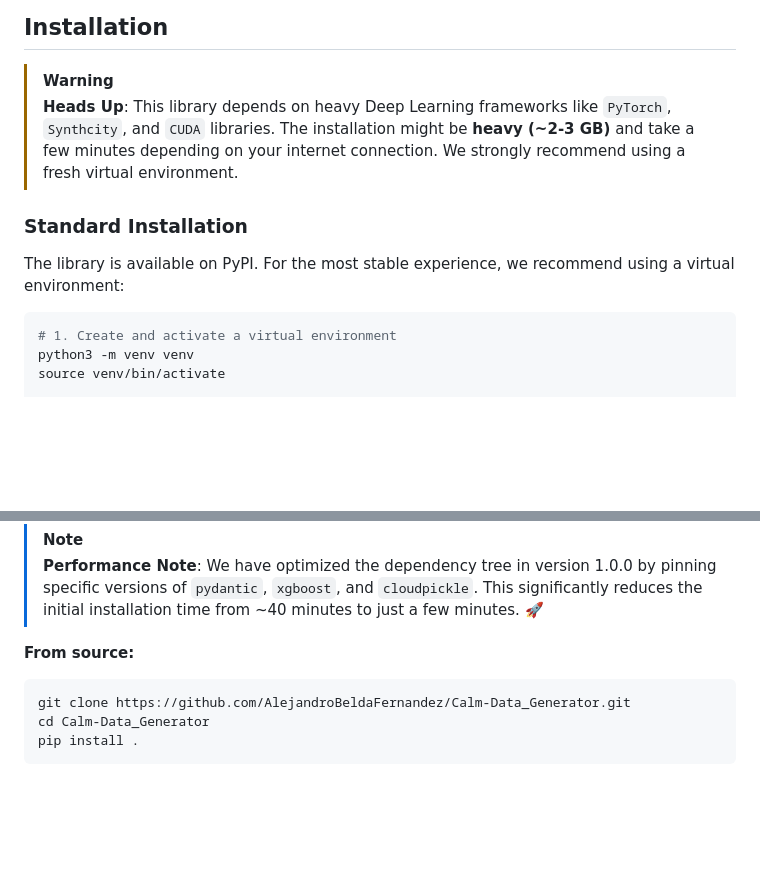
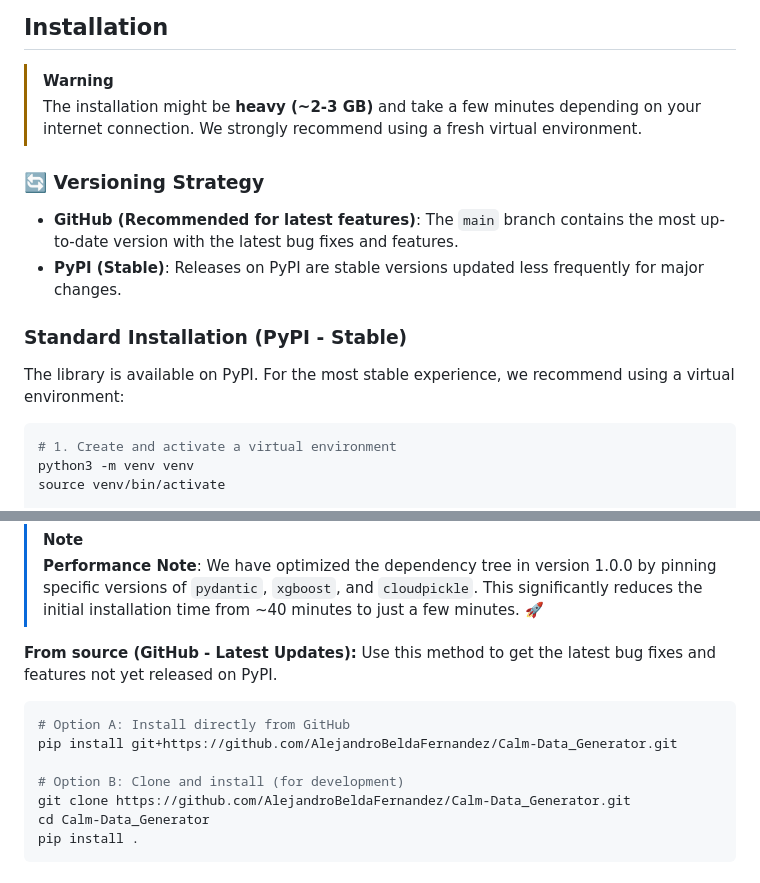
Before and after one commit to AlejandroBeldaFernandez/Calm-Data_Generator, a Markdown page: README.md, 2 parts joined by grey strips. Drawn GitHub-style; blank space fills up the shorter version.

````diff
--- a/README.md
+++ b/README.md
@@ -143,11 +143,15 @@ Minimalist view of the system's core components and data flow.
 ## Installation
 
  > [!WARNING]
- > **Heads Up**: This library depends on heavy Deep Learning frameworks like `PyTorch`, `Synthcity`, and `CUDA` libraries.
  > The installation might be **heavy (~2-3 GB)** and take a few minutes depending on your internet connection. We strongly recommend using a fresh virtual environment.
 
-### Standard Installation
-The library is available on PyPI. For the most stable experience, we recommend using a virtual environment:
+ ### 🔄 Versioning Strategy
+
+ - **GitHub (Recommended for latest features)**: The `main` branch contains the most up-to-date version with the latest bug fixes and features.
+ - **PyPI (Stable)**: Releases on PyPI are stable versions updated less frequently for major changes.
+
+ ### Standard Installation (PyPI - Stable)
+ The library is available on PyPI. For the most stable experience, we recommend using a virtual environment:
 
 ```bash
 # 1. Create and activate a virtual environment
@@ -176,8 +180,14 @@ pip install "calm-data-generator[full]"
 > [!NOTE]
 > **Performance Note**: We have optimized the dependency tree in version 1.0.0 by pinning specific versions of `pydantic`, `xgboost`, and `cloudpickle`. This significantly reduces the initial installation time from ~40 minutes to just a few minutes. 🚀
 
-**From source:**
+**From source (GitHub - Latest Updates):**
+Use this method to get the latest bug fixes and features not yet released on PyPI.
+
 ```bash
+# Option A: Install directly from GitHub
+pip install git+https://github.com/AlejandroBeldaFernandez/Calm-Data_Generator.git
+
+# Option B: Clone and install (for development)
 git clone https://github.com/AlejandroBeldaFernandez/Calm-Data_Generator.git
 cd Calm-Data_Generator
 pip install .
````
Also changed, not shown: README_ES.md (+14 -3 lines).
